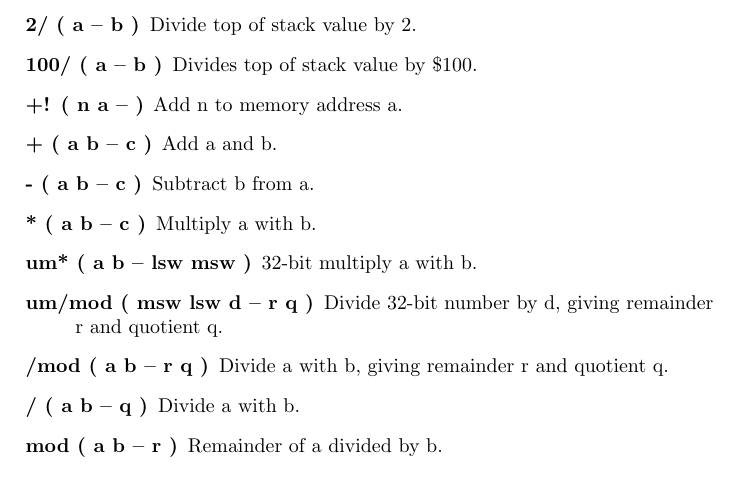
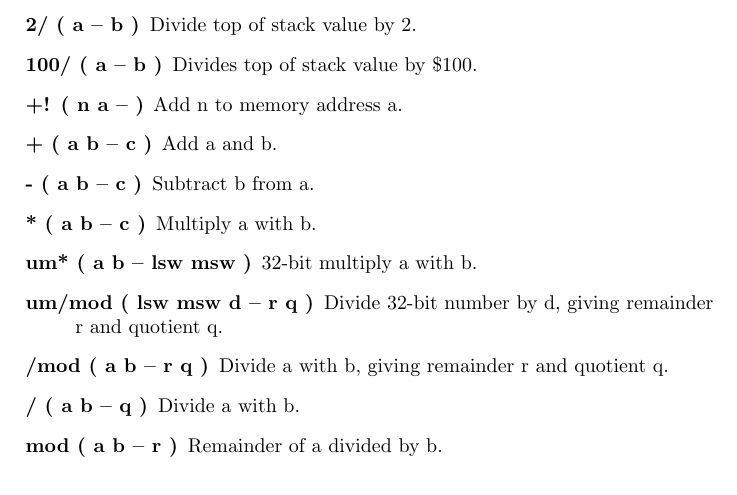
Before and after one commit to jkotlinski/durexforth, a LaTeX thesis (docs/manual.tex, which reads docs/forth.tex): part of page 13 of 26, cut so that both start at the same text. Compiled offline with pdfLaTeX.

Commit message:
corrected word order of um/mod

```diff
--- a/docs/forth.tex
+++ b/docs/forth.tex
@@ -118,7 +118,7 @@ These words assume that the lowest number is 0 and highest is FFFF.
 \item[- ( a b -- c )] Subtract b from a.
 \item[* ( a b -- c )] Multiply a with b.
 \item[um* ( a b -- lsw msw )] 32-bit multiply a with b.
-\item[um/mod ( msw lsw d -- r q )] Divide 32-bit number by d, giving remainder r and quotient q.
+\item[um/mod ( lsw msw d -- r q )] Divide 32-bit number by d, giving remainder r and quotient q.
 \item[/mod ( a b -- r q )] Divide a with b, giving remainder r and quotient q.
 \item[/ ( a b -- q )] Divide a with b.
 \item[mod ( a b -- r )] Remainder of a divided by b.
```
Also changed, not shown: 2 other files.
